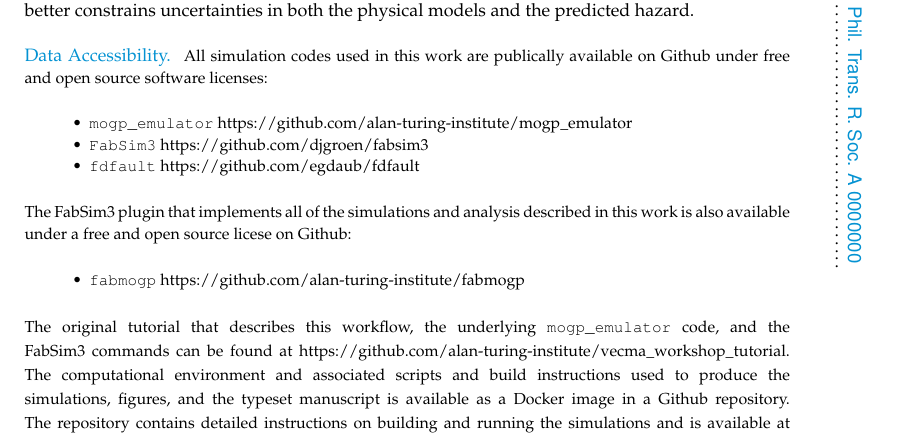
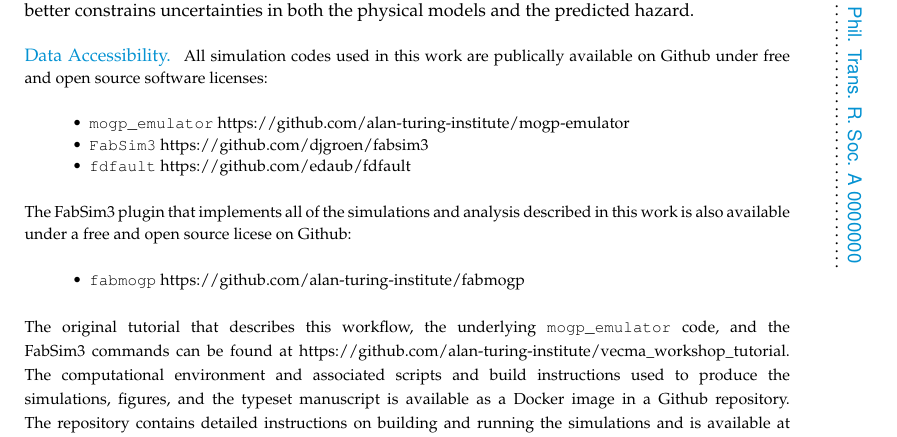
Before and after one commit to alan-turing-institute/fabmogp_paper, a LaTeX document (manuscript/fabmogp_paper.tex): part of page 16 of 19, cut so that both start at the same text. Compiled offline with pdfLaTeX; a missing bibliography style is replaced by a similar one.

Commit message:
fixed links to url in dockerfile and manuscript

```diff
--- a/manuscript/fabmogp_paper.tex
+++ b/manuscript/fabmogp_paper.tex
@@ -814,9 +814,9 @@ predicted hazard.
 All simulation codes used in this work are publically available on Github under free and open
 source software licenses:
 \begin{itemize}
-   \item \texttt{mogp\_emulator} https://github.com/alan-turing-institute/mogp\_emulator
+   \item \texttt{mogp\_emulator} https://github.com/alan-turing-institute/mogp-emulator
    \item \texttt{FabSim3} https://github.com/djgroen/fabsim3
-   \item \texttt{fdfault} https://github.com/egdaub/fdfault
+   \item \texttt{fdfault} https://github.com/edaub/fdfault
 \end{itemize}
 The FabSim3 plugin that implements all of the simulations and analysis described in this work
 is also available under a free and open source licese on Github:
```
Also changed, not shown: 1 other file.
